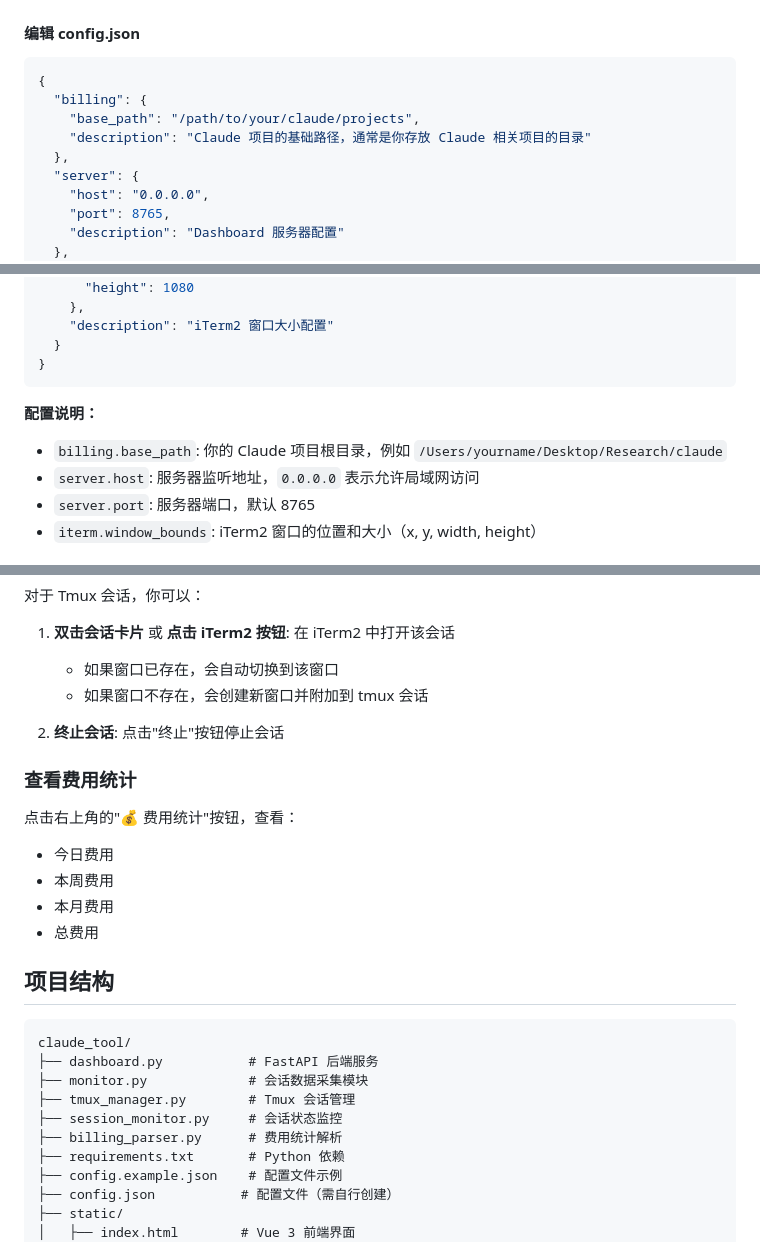
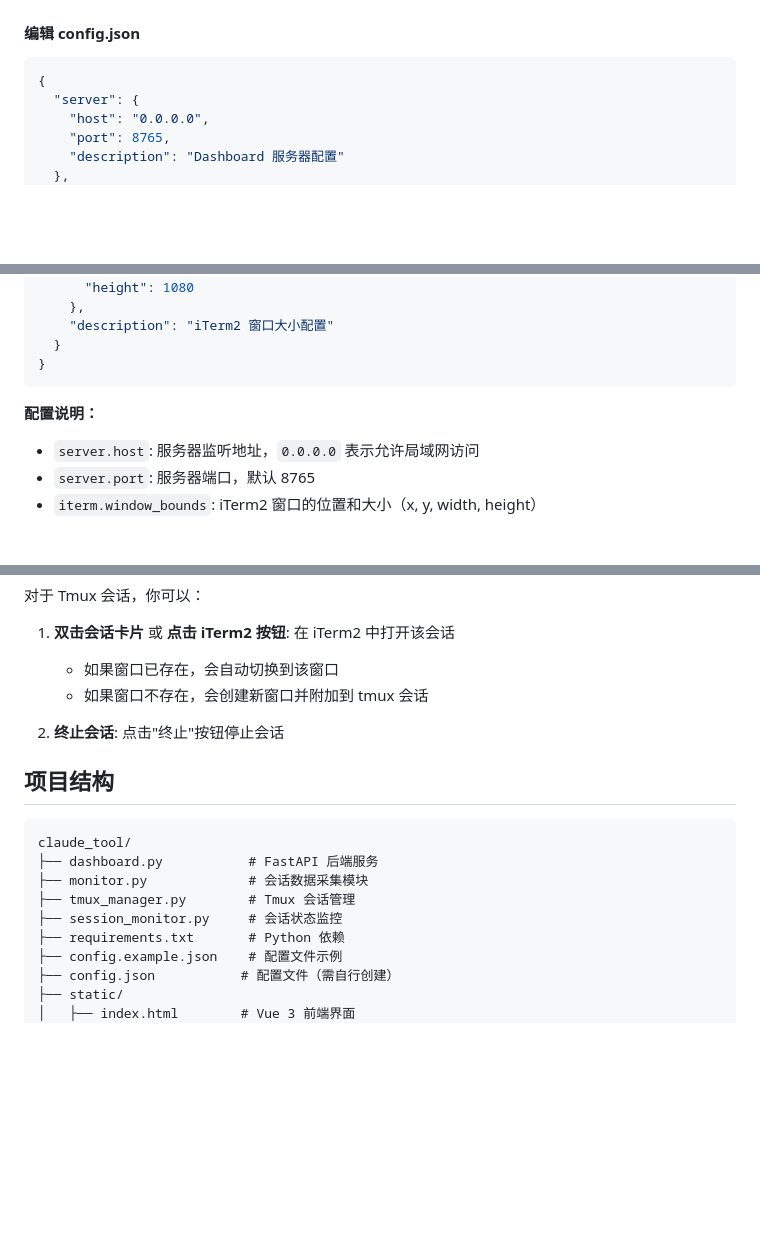
Before and after one commit to littlepeachs/claude-manager, a Markdown page: README.md, 3 parts joined by grey strips. GitHub-like rendering; blank space fills up the shorter version.

Commit message:
清理 README 中的计费相关内容

````diff
--- a/README.md
+++ b/README.md
@@ -61,10 +61,6 @@ cp config.example.json config.json
 
 ```json
 {
-  "billing": {
-    "base_path": "/path/to/your/claude/projects",
-    "description": "Claude 项目的基础路径，通常是你存放 Claude 相关项目的目录"
-  },
   "server": {
     "host": "0.0.0.0",
     "port": 8765,
@@ -84,7 +80,6 @@ cp config.example.json config.json
 
 **配置说明：**
 
-- `billing.base_path`: 你的 Claude 项目根目录，例如 `/Users/yourname/Desktop/Research/claude`
 - `server.host`: 服务器监听地址，`0.0.0.0` 表示允许局域网访问
 - `server.port`: 服务器端口，默认 8765
 - `iterm.window_bounds`: iTerm2 窗口的位置和大小（x, y, width, height）
@@ -136,14 +131,6 @@ Dashboard 会自动检测所有运行中的 Claude Code 会话，包括：
 
 2. **终止会话**: 点击"终止"按钮停止会话
 
-### 查看费用统计
-
-点击右上角的"💰 费用统计"按钮，查看：
-- 今日费用
-- 本周费用
-- 本月费用
-- 总费用
-
 ## 项目结构
 
 ```
@@ -152,7 +139,6 @@ claude_tool/
 ├── monitor.py             # 会话数据采集模块
 ├── tmux_manager.py        # Tmux 会话管理
 ├── session_monitor.py     # 会话状态监控
-├── billing_parser.py      # 费用统计解析
 ├── requirements.txt       # Python 依赖
 ├── config.example.json    # 配置文件示例
 ├── config.json           # 配置文件（需自行创建）
````
Also changed, not shown: other parts of README.md (+0 -1 lines).
